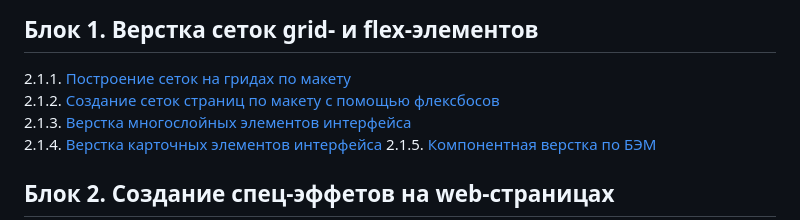
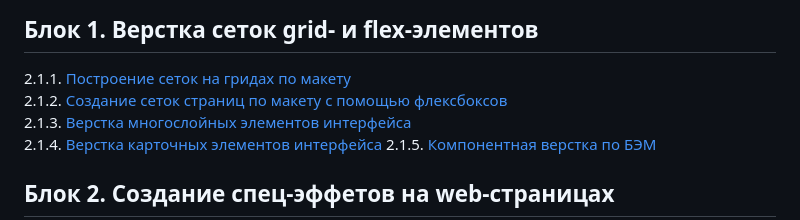
Before and after one commit to Irina-64/web-programming-homeworks, a Markdown page: README.md, the part around the change. GitHub-like rendering.

```diff
--- a/README.md
+++ b/README.md
@@ -21,7 +21,7 @@
 
 ## Блок 1. Верстка сеток grid- и flex-элементов
 2.1.1. [Построение сеток на гридах по макету](gridLayout/)
-2.1.2. [Создание сеток страниц по макету с помощью флексбосов](flexboxLayout/)
+2.1.2. [Создание сеток страниц по макету с помощью флексбоксов](flexboxLayout/)
 2.1.3. [Верстка многослойных элементов интерфейса](navigation/)
 2.1.4. [Верстка карточных элементов интерфейса ](cardItems/)
 2.1.5. [Компонентная верстка по БЭМ](bem/)
```
